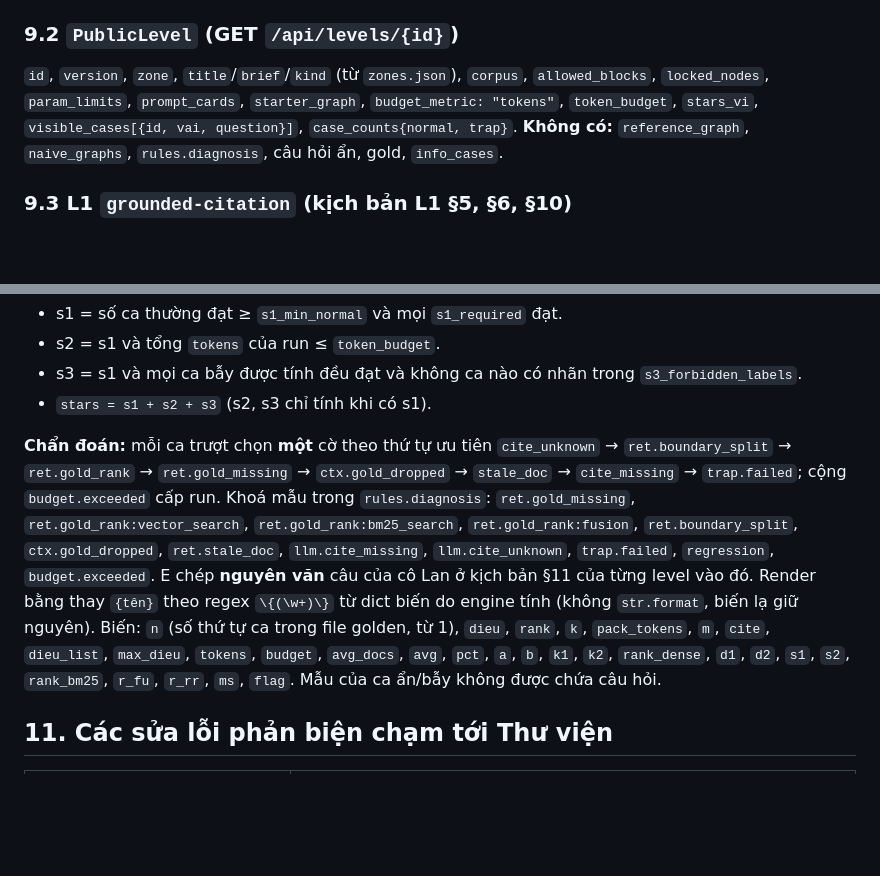
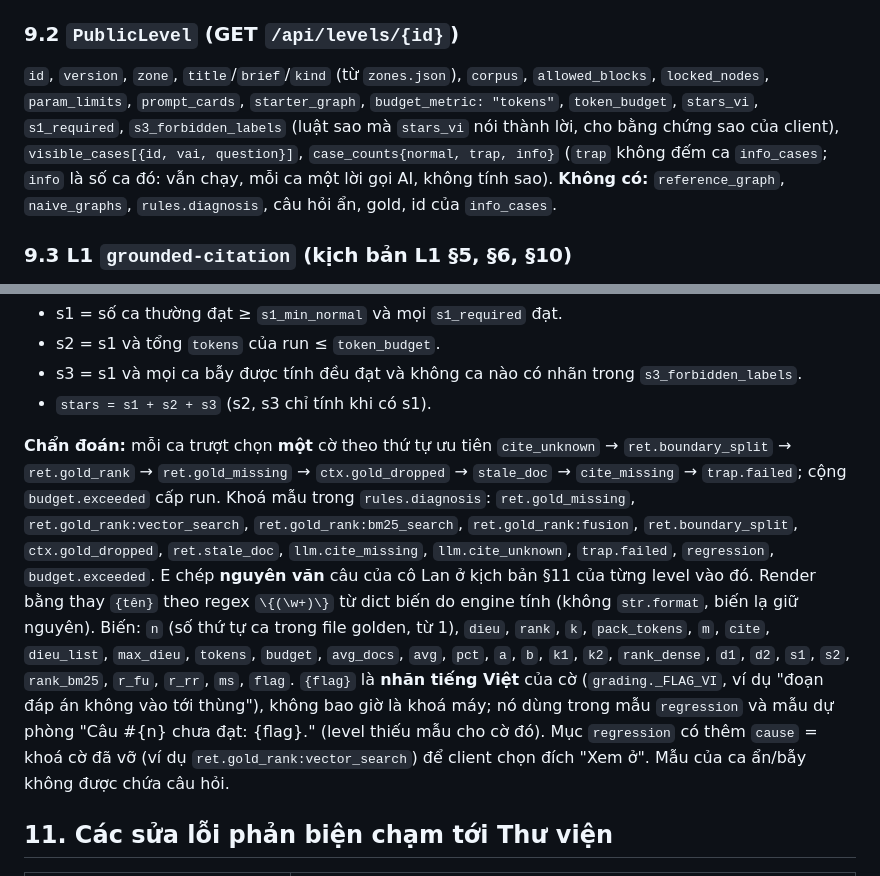
Before and after one commit to Tai-TZ/v-game, a Markdown page: docs/design/engine-v0.2.md, 2 parts joined by grey strips. Drawn GitHub-style; blank space fills up the shorter version.

Commit message:
docs(design): record the API follow-ups of the workbench as closed
Co-Authored-By: Claude Opus 5.5 <noreply@anthropic.com>

```diff
--- a/docs/design/engine-v0.2.md
+++ b/docs/design/engine-v0.2.md
@@ -487,7 +487,7 @@ Nhãn không cần gold trong `case.graded.labels`: `cite_unknown`, `cite_missin
 
 ### 9.2 `PublicLevel` (GET `/api/levels/{id}`)
 
-`id`, `version`, `zone`, `title`/`brief`/`kind` (từ `zones.json`), `corpus`, `allowed_blocks`, `locked_nodes`, `param_limits`, `prompt_cards`, `starter_graph`, `budget_metric: "tokens"`, `token_budget`, `stars_vi`, `visible_cases[{id, vai, question}]`, `case_counts{normal, trap}`. **Không có:** `reference_graph`, `naive_graphs`, `rules.diagnosis`, câu hỏi ẩn, gold, `info_cases`.
+`id`, `version`, `zone`, `title`/`brief`/`kind` (từ `zones.json`), `corpus`, `allowed_blocks`, `locked_nodes`, `param_limits`, `prompt_cards`, `starter_graph`, `budget_metric: "tokens"`, `token_budget`, `stars_vi`, `s1_required`, `s3_forbidden_labels` (luật sao mà `stars_vi` nói thành lời, cho bằng chứng sao của client), `visible_cases[{id, vai, question}]`, `case_counts{normal, trap, info}` (`trap` không đếm ca `info_cases`; `info` là số ca đó: vẫn chạy, mỗi ca một lời gọi AI, không tính sao). **Không có:** `reference_graph`, `naive_graphs`, `rules.diagnosis`, câu hỏi ẩn, gold, id của `info_cases`.
 
 ### 9.3 L1 `grounded-citation` (kịch bản L1 §5, §6, §10)
 
@@ -573,7 +573,7 @@ Giới hạn `vector_search.top_k ≤ 5` và mọi hạng là **tạm**; cổng
 - s3 = s1 và mọi ca bẫy được tính đều đạt và không ca nào có nhãn trong `s3_forbidden_labels`.
 - `stars = s1 + s2 + s3` (s2, s3 chỉ tính khi có s1).
 
-**Chẩn đoán:** mỗi ca trượt chọn **một** cờ theo thứ tự ưu tiên `cite_unknown` → `ret.boundary_split` → `ret.gold_rank` → `ret.gold_missing` → `ctx.gold_dropped` → `stale_doc` → `cite_missing` → `trap.failed`; cộng `budget.exceeded` cấp run. Khoá mẫu trong `rules.diagnosis`: `ret.gold_missing`, `ret.gold_rank:vector_search`, `ret.gold_rank:bm25_search`, `ret.gold_rank:fusion`, `ret.boundary_split`, `ctx.gold_dropped`, `ret.stale_doc`, `llm.cite_missing`, `llm.cite_unknown`, `trap.failed`, `regression`, `budget.exceeded`. E chép **nguyên văn** câu của cô Lan ở kịch bản §11 của từng level vào đó. Render bằng thay `{tên}` theo regex `\{(\w+)\}` từ dict biến do engine tính (không `str.format`, biến lạ giữ nguyên). Biến: `n` (số thứ tự ca trong file golden, từ 1), `dieu`, `rank`, `k`, `pack_tokens`, `m`, `cite`, `dieu_list`, `max_dieu`, `tokens`, `budget`, `avg_docs`, `avg`, `pct`, `a`, `b`, `k1`, `k2`, `rank_dense`, `d1`, `d2`, `s1`, `s2`, `rank_bm25`, `r_fu`, `r_rr`, `ms`, `flag`. Mẫu của ca ẩn/bẫy không được chứa câu hỏi.
+**Chẩn đoán:** mỗi ca trượt chọn **một** cờ theo thứ tự ưu tiên `cite_unknown` → `ret.boundary_split` → `ret.gold_rank` → `ret.gold_missing` → `ctx.gold_dropped` → `stale_doc` → `cite_missing` → `trap.failed`; cộng `budget.exceeded` cấp run. Khoá mẫu trong `rules.diagnosis`: `ret.gold_missing`, `ret.gold_rank:vector_search`, `ret.gold_rank:bm25_search`, `ret.gold_rank:fusion`, `ret.boundary_split`, `ctx.gold_dropped`, `ret.stale_doc`, `llm.cite_missing`, `llm.cite_unknown`, `trap.failed`, `regression`, `budget.exceeded`. E chép **nguyên văn** câu của cô Lan ở kịch bản §11 của từng level vào đó. Render bằng thay `{tên}` theo regex `\{(\w+)\}` từ dict biến do engine tính (không `str.format`, biến lạ giữ nguyên). Biến: `n` (số thứ tự ca trong file golden, từ 1), `dieu`, `rank`, `k`, `pack_tokens`, `m`, `cite`, `dieu_list`, `max_dieu`, `tokens`, `budget`, `avg_docs`, `avg`, `pct`, `a`, `b`, `k1`, `k2`, `rank_dense`, `d1`, `d2`, `s1`, `s2`, `rank_bm25`, `r_fu`, `r_rr`, `ms`, `flag`. `{flag}` là **nhãn tiếng Việt** của cờ (`grading._FLAG_VI`, ví dụ "đoạn đáp án không vào tới thùng"), không bao giờ là khoá máy; nó dùng trong mẫu `regression` và mẫu dự phòng "Câu #{n} chưa đạt: {flag}." (level thiếu mẫu cho cờ đó). Mục `regression` có thêm `cause` = khoá cờ đã vỡ (ví dụ `ret.gold_rank:vector_search`) để client chọn đích "Xem ở". Mẫu của ca ẩn/bẫy không được chứa câu hỏi.
 
 ## 11. Các sửa lỗi phản biện chạm tới Thư viện
 
```
Also changed, not shown: other parts of docs/design/engine-v0.2.md (+1 -1 lines), docs/design/workbench-v0.1.md (+14 -14 lines).
